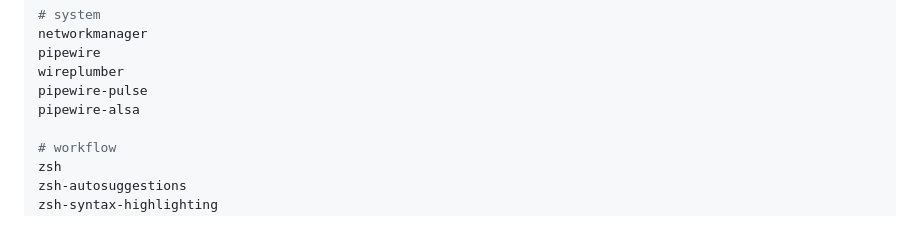
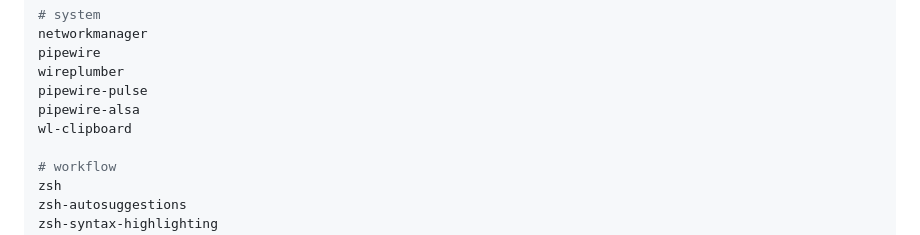
Before and after one commit to ryazh3nka/.dotfiles, a Markdown page: readme.md, the part around the change. Drawn GitHub-style.

```diff
--- a/readme.md
+++ b/readme.md
@@ -58,6 +58,7 @@ pipewire
 wireplumber
 pipewire-pulse
 pipewire-alsa
+wl-clipboard
 
 # workflow
 zsh
```
